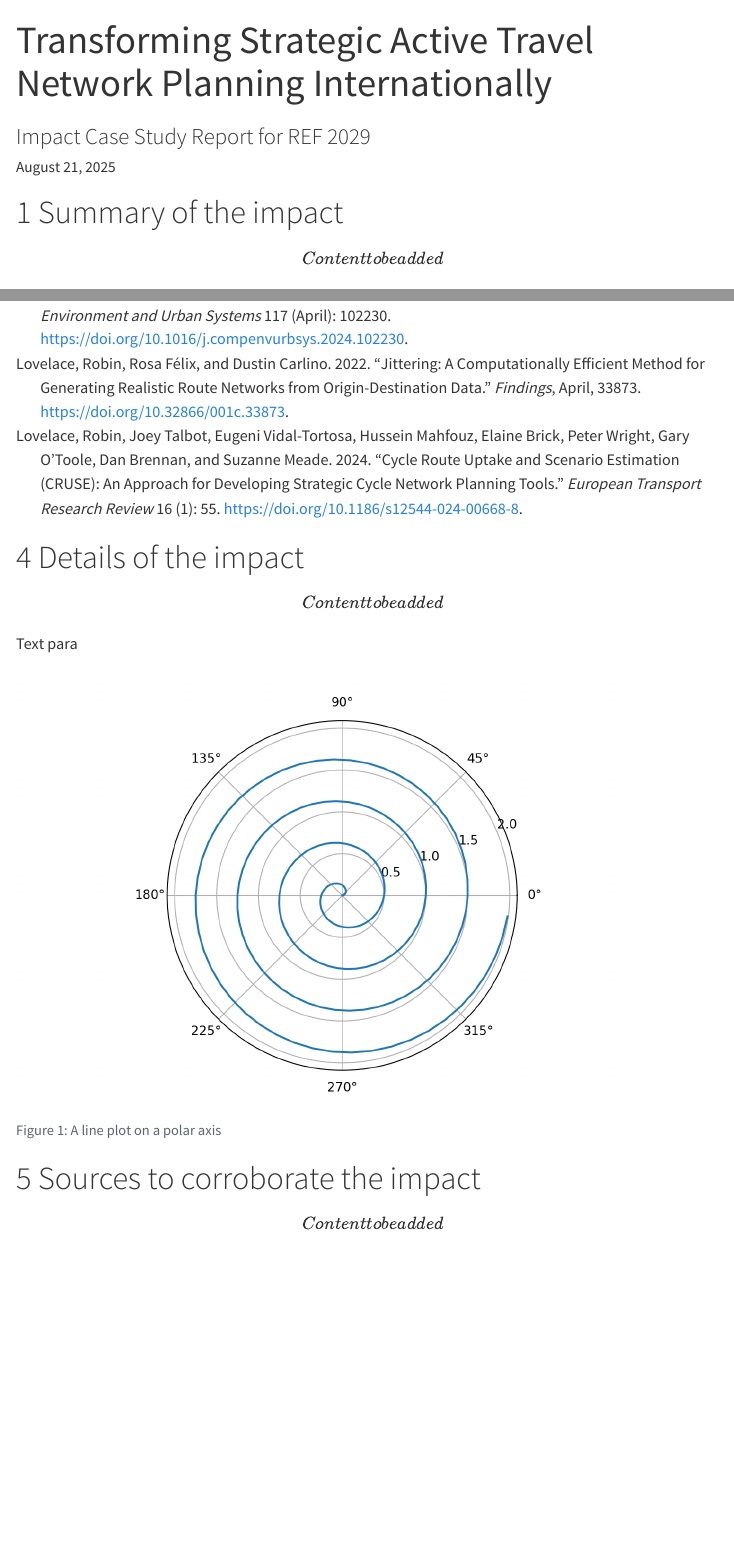
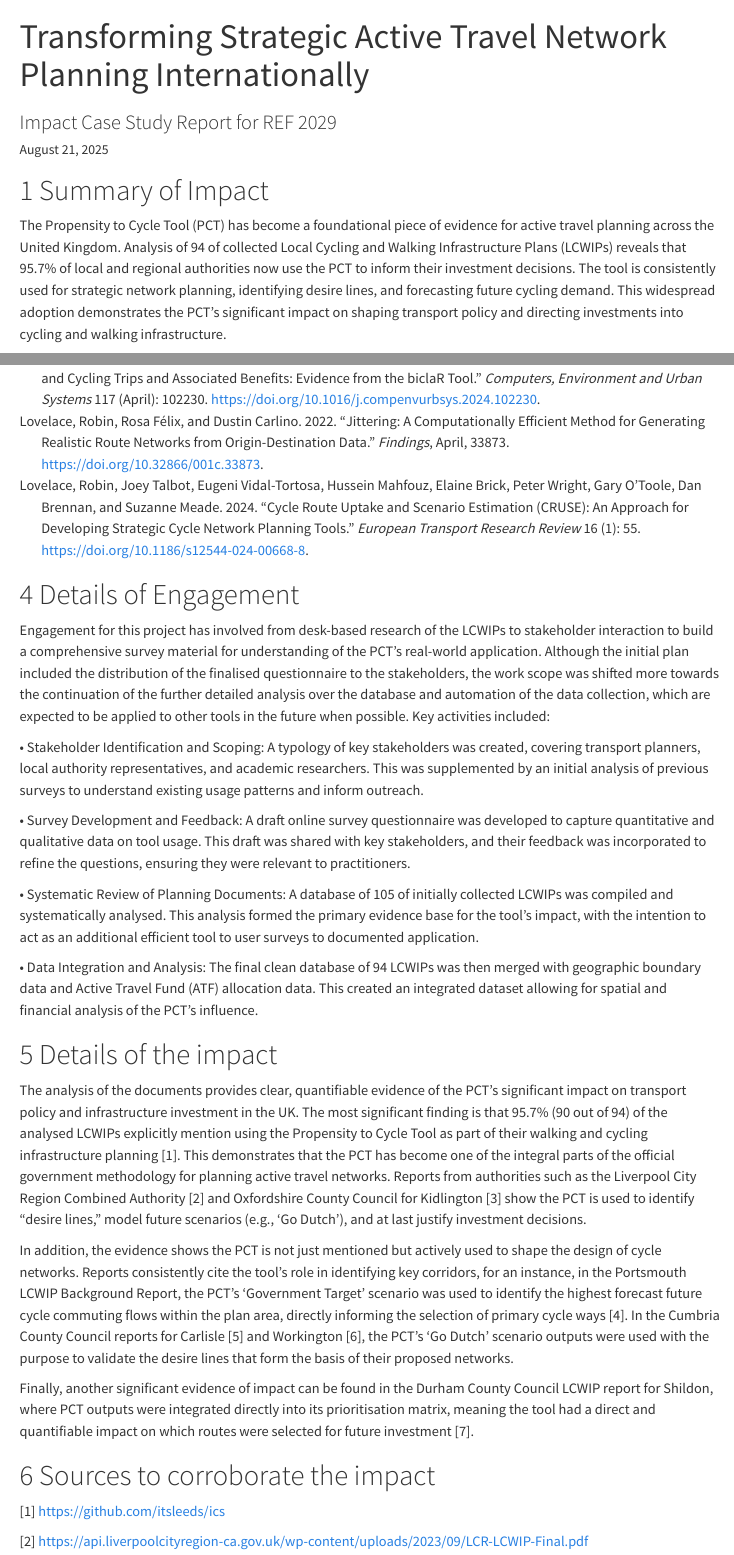
Before and after one commit to itsleeds/ics, a Quarto document (report.qmd): the page in a window 1100 px wide, from its top, and a second part further down, joined at a grey line. Rendered offline with R 4.5, knitr and Pandoc in place of Quarto, with nearby package versions; menus at the side of the page are left out.

Commit message:
Report Section Updated,close #22

````diff
--- a/report.qmd
+++ b/report.qmd
@@ -11,9 +11,9 @@ format:
 bibliography: references.bib
 ---
 
-# Summary of the impact
+# Summary of Impact
 
-\[Content to be added\]
+The Propensity to Cycle Tool (PCT) has become a foundational piece of evidence for active travel planning across the United Kingdom. Analysis of 94 of collected Local Cycling and Walking Infrastructure Plans (LCWIPs) reveals that 95.7% of local and regional authorities now use the PCT to inform their investment decisions. The tool is consistently used for strategic network planning, identifying desire lines, and forecasting future cycling demand. This widespread adoption demonstrates the PCT's significant impact on shaping transport policy and directing investments into cycling and walking infrastructure.
 
 # Underpinning research
 
@@ -27,31 +27,41 @@ To address the limitation that the methods omitted cycling as part of multi-moda
 ::: {#refs}
 :::
 
+# Details of Engagement
+
+Engagement for this project has involved from desk-based research of the LCWIPs to stakeholder interaction to build a comprehensive survey material for understanding of the PCT's real-world application. Although the initial plan included the distribution of the finalised questionnaire to the stakeholders, the work scope was shifted more towards the continuation of the further detailed analysis over the database and automation of the data collection, which are expected to be applied to other tools in the future when possible. Key activities included:
+
+•	Stakeholder Identification and Scoping: A typology of key stakeholders was created, covering transport planners, local authority representatives, and academic researchers. This was supplemented by an initial analysis of previous surveys to understand existing usage patterns and inform outreach.
+
+•	Survey Development and Feedback: A draft online survey questionnaire was developed to capture quantitative and qualitative data on tool usage. This draft was shared with key stakeholders, and their feedback was incorporated to refine the questions, ensuring they were relevant to practitioners.
+
+•	Systematic Review of Planning Documents: A database of 105 of initially collected LCWIPs was compiled and systematically analysed. This analysis formed the primary evidence base for the tool's impact, with the intention to act as an additional efficient tool to user surveys to documented application.
+
+•	Data Integration and Analysis: The final clean database of 94 LCWIPs was then merged with geographic boundary data and Active Travel Fund (ATF) allocation data. This created an integrated dataset allowing for spatial and financial analysis of the PCT's influence.
+
+
 # Details of the impact
 
-\[Content to be added\]
-Text para
+The analysis of the documents provides clear, quantifiable evidence of the PCT's significant impact on transport policy and infrastructure investment in the UK.
+The most significant finding is that 95.7% (90 out of 94) of the analysed LCWIPs explicitly mention using the Propensity to Cycle Tool as part of their walking and cycling infrastructure planning [1]. This demonstrates that the PCT has become one of the integral parts of the official government methodology for planning active travel networks. Reports from authorities such as the Liverpool City Region Combined Authority [2] and Oxfordshire County Council for Kidlington [3] show the PCT is used to identify "desire lines," model future scenarios (e.g., 'Go Dutch'), and at last justify investment decisions.
 
-```{python}
-#| label: fig-polar
-#| fig-cap: "A line plot on a polar axis"
-#| echo: false
+In addition, the evidence shows the PCT is not just mentioned but actively used to shape the design of cycle networks. Reports consistently cite the tool's role in identifying key corridors, for an instance, in the Portsmouth LCWIP Background Report, the PCT's 'Government Target' scenario was used to identify the highest forecast future cycle commuting flows within the plan area, directly informing the selection of primary cycle ways [4]. In the Cumbria County Council reports for Carlisle [5] and Workington [6], the PCT's 'Go Dutch' scenario outputs were used with the purpose to validate the desire lines that form the basis of their proposed networks.
 
-import numpy as np
-import matplotlib.pyplot as plt
-
-r = np.arange(0, 2, 0.01)
-theta = 4 * np.pi * r
-fig, ax = plt.subplots(
-  subplot_kw = {'projection': 'polar'}
-)
-ax.plot(theta, r)
-ax.set_rticks([0.5, 1, 1.5, 2])
-ax.grid(True)
-plt.show()
-```
+Finally, another significant evidence of impact can be found in the Durham County Council LCWIP report for Shildon, where PCT outputs were integrated directly into its prioritisation matrix, meaning the tool had a direct and quantifiable impact on which routes were selected for future investment [7].
 
 
 # Sources to corroborate the impact
 
-\[Content to be added\]
+[1] https://github.com/itsleeds/ics
+
+[2] https://api.liverpoolcityregion-ca.gov.uk/wp-content/uploads/2023/09/LCR-LCWIP-Final.pdf
+
+[3] https://www.oxfordshire.gov.uk/sites/default/files/file/roads-and-transport-major-projects/Kidlington_LCWIP.pdf
+
+[4] https://travel.portsmouth.gov.uk/wp-content/uploads/2020/08/Background-Report.pdf
+
+[5] https://www.cumberland.gov.uk/sites/default/files/2025-04/carlisle_lcwip_technical_report.pdf
+
+[6] https://legacy.westmorlandandfurness.gov.uk/elibrary/Content/Internet/538/18110/38384/4481911413.pdf
+
+[7] https://democracy.durham.gov.uk/documents/s174868/Item%207%20Shildon%20LCWIP%20Final%20inc%20Appendices_opt.pdf
````
